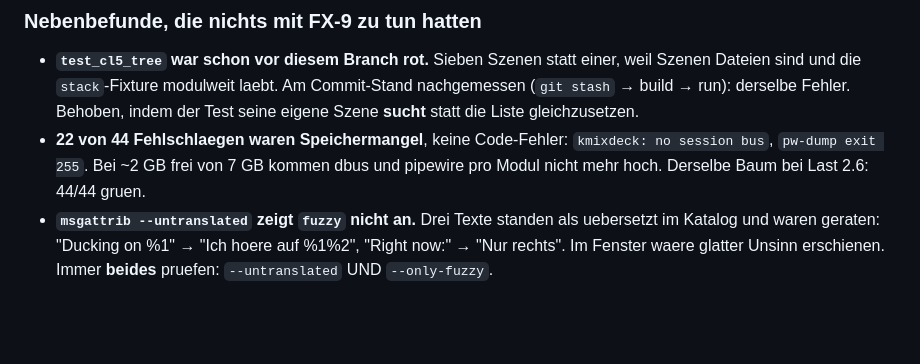
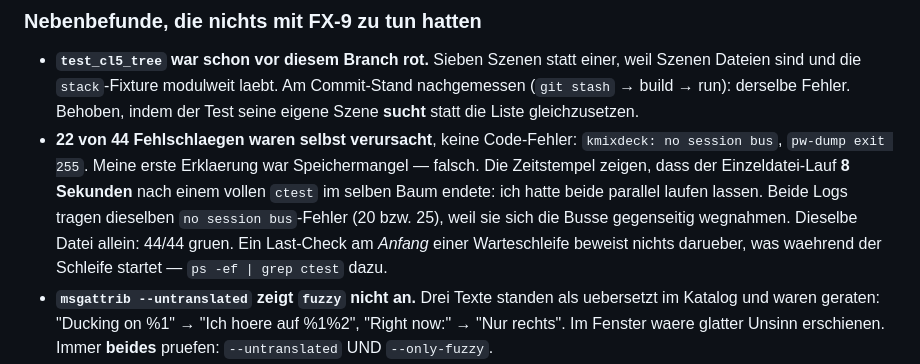
Before and after one commit to TensorRaya/kmixdeck, a Markdown page: specs/fx9-ducking.md, the part around the change. GitHub-like rendering; blank space fills up the shorter version.

```diff
--- a/specs/fx9-ducking.md
+++ b/specs/fx9-ducking.md
@@ -370,9 +370,12 @@ die monatelang unsichtbar war, in 5 Sekunden abgedeckt.
 - **`test_cl5_tree` war schon vor diesem Branch rot.** Sieben Szenen statt einer, weil Szenen Dateien sind
   und die `stack`-Fixture modulweit laebt. Am Commit-Stand nachgemessen (`git stash` → build → run): derselbe
   Fehler. Behoben, indem der Test seine eigene Szene **sucht** statt die Liste gleichzusetzen.
-- **22 von 44 Fehlschlaegen waren Speichermangel**, keine Code-Fehler: `kmixdeck: no session bus`,
-  `pw-dump exit 255`. Bei ~2 GB frei von 7 GB kommen dbus und pipewire pro Modul nicht mehr hoch. Derselbe
-  Baum bei Last 2.6: 44/44 gruen.
+- **22 von 44 Fehlschlaegen waren selbst verursacht**, keine Code-Fehler: `kmixdeck: no session bus`,
+  `pw-dump exit 255`. Meine erste Erklaerung war Speichermangel — falsch. Die Zeitstempel zeigen, dass der
+  Einzeldatei-Lauf **8 Sekunden** nach einem vollen `ctest` im selben Baum endete: ich hatte beide parallel
+  laufen lassen. Beide Logs tragen dieselben `no session bus`-Fehler (20 bzw. 25), weil sie sich die Busse
+  gegenseitig wegnahmen. Dieselbe Datei allein: 44/44 gruen. Ein Last-Check am *Anfang* einer Warteschleife
+  beweist nichts darueber, was waehrend der Schleife startet — `ps -ef | grep ctest` dazu.
 - **`msgattrib --untranslated` zeigt `fuzzy` nicht an.** Drei Texte standen als uebersetzt im Katalog und
   waren geraten: "Ducking on %1" → "Ich hoere auf %1%2", "Right now:" → "Nur rechts". Im Fenster waere
   glatter Unsinn erschienen. Immer **beides** pruefen: `--untranslated` UND `--only-fuzzy`.
```
Also changed, not shown: CONTRIBUTING.md (+19 -9 lines).
